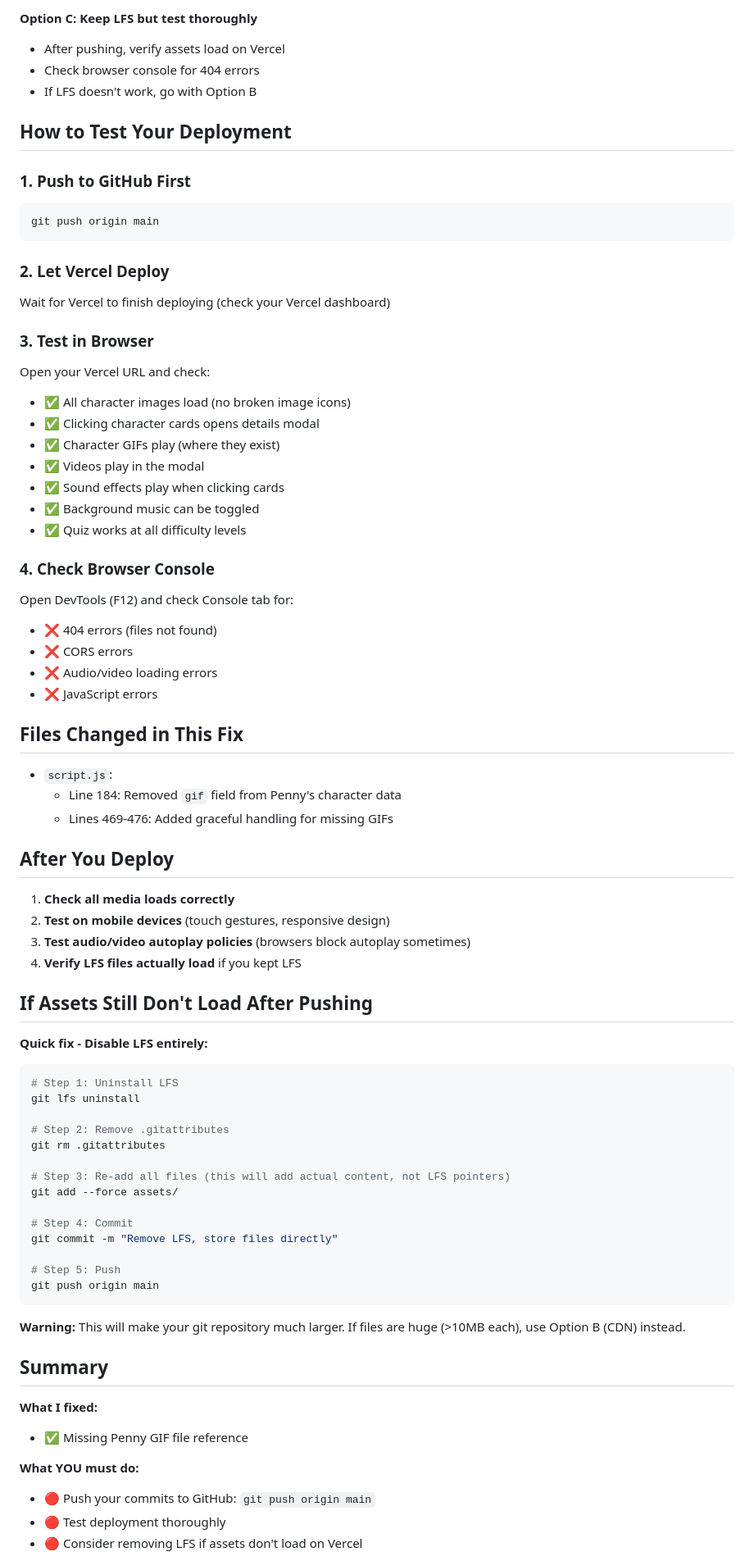
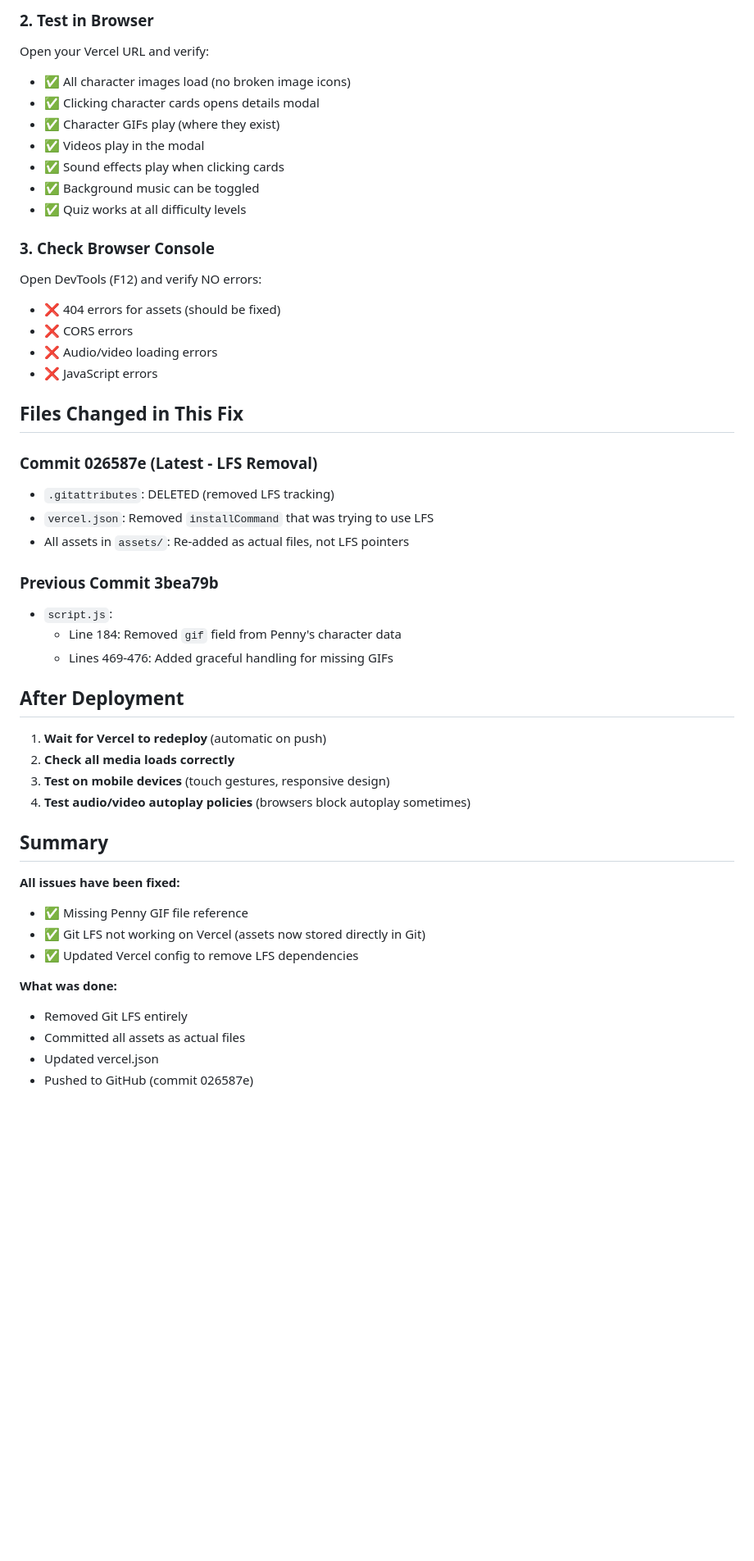
Before and after one commit to zineb-chakhoum/gumball1, a Markdown page: DEPLOYMENT-ISSUES.md, the part around one of its changes. Shown at 82% size. GitHub-like rendering; blank space fills up the shorter version.

````diff
--- a/DEPLOYMENT-ISSUES.md
+++ b/DEPLOYMENT-ISSUES.md
@@ -63,20 +38,5 @@ git commit -m "Remove LFS and store files directly"
-**Option C: Keep LFS but test thoroughly**
-- After pushing, verify assets load on Vercel
-- Check browser console for 404 errors
-- If LFS doesn't work, go with Option B
-
-## How to Test Your Deployment
-
-### 1. Push to GitHub First
-```bash
-git push origin main
-```
-
-### 2. Let Vercel Deploy
-Wait for Vercel to finish deploying (check your Vercel dashboard)
-
-### 3. Test in Browser
-Open your Vercel URL and check:
+### 2. Test in Browser
+Open your Vercel URL and verify:
 - ✅ All character images load (no broken image icons)
 - ✅ Clicking character cards opens details modal
 - ✅ Character GIFs play (where they exist)
@@ -85,56 +45,42 @@ Open your Vercel URL and check:
 - ✅ Background music can be toggled
 - ✅ Quiz works at all difficulty levels
 
-### 4. Check Browser Console
-Open DevTools (F12) and check Console tab for:
-- ❌ 404 errors (files not found)
+### 3. Check Browser Console
+Open DevTools (F12) and verify NO errors:
+- ❌ 404 errors for assets (should be fixed)
 - ❌ CORS errors
 - ❌ Audio/video loading errors
 - ❌ JavaScript errors
 
 ## Files Changed in This Fix
 
+### Commit 026587e (Latest - LFS Removal)
+- `.gitattributes`: DELETED (removed LFS tracking)
+- `vercel.json`: Removed `installCommand` that was trying to use LFS
+- All assets in `assets/`: Re-added as actual files, not LFS pointers
+
+### Previous Commit 3bea79b
 - `script.js`:
   - Line 184: Removed `gif` field from Penny's character data
   - Lines 469-476: Added graceful handling for missing GIFs
 
-## After You Deploy
+## After Deployment
 
-1. **Check all media loads correctly**
-2. **Test on mobile devices** (touch gestures, responsive design)
-3. **Test audio/video autoplay policies** (browsers block autoplay sometimes)
-4. **Verify LFS files actually load** if you kept LFS
-
-## If Assets Still Don't Load After Pushing
-
-**Quick fix - Disable LFS entirely:**
-
-```bash
-# Step 1: Uninstall LFS
-git lfs uninstall
-
-# Step 2: Remove .gitattributes
-git rm .gitattributes
-
-# Step 3: Re-add all files (this will add actual content, not LFS pointers)
-git add --force assets/
-
-# Step 4: Commit
-git commit -m "Remove LFS, store files directly"
-
-# Step 5: Push
-git push origin main
-```
-
-**Warning:** This will make your git repository much larger. If files are huge (>10MB each), use Option B (CDN) instead.
+1. **Wait for Vercel to redeploy** (automatic on push)
+2. **Check all media loads correctly**
+3. **Test on mobile devices** (touch gestures, responsive design)
+4. **Test audio/video autoplay policies** (browsers block autoplay sometimes)
 
 ## Summary
 
-**What I fixed:**
+**All issues have been fixed:**
 - ✅ Missing Penny GIF file reference
+- ✅ Git LFS not working on Vercel (assets now stored directly in Git)
+- ✅ Updated Vercel config to remove LFS dependencies
 
-**What YOU must do:**
-- 🔴 Push your commits to GitHub: `git push origin main`
-- 🔴 Test deployment thoroughly
-- 🔴 Consider removing LFS if assets don't load on Vercel
+**What was done:**
+- Removed Git LFS entirely
+- Committed all assets as actual files
+- Updated vercel.json
+- Pushed to GitHub (commit 026587e)
 
````
Also changed, not shown: other parts of DEPLOYMENT-ISSUES.md (+23 -49 lines).
